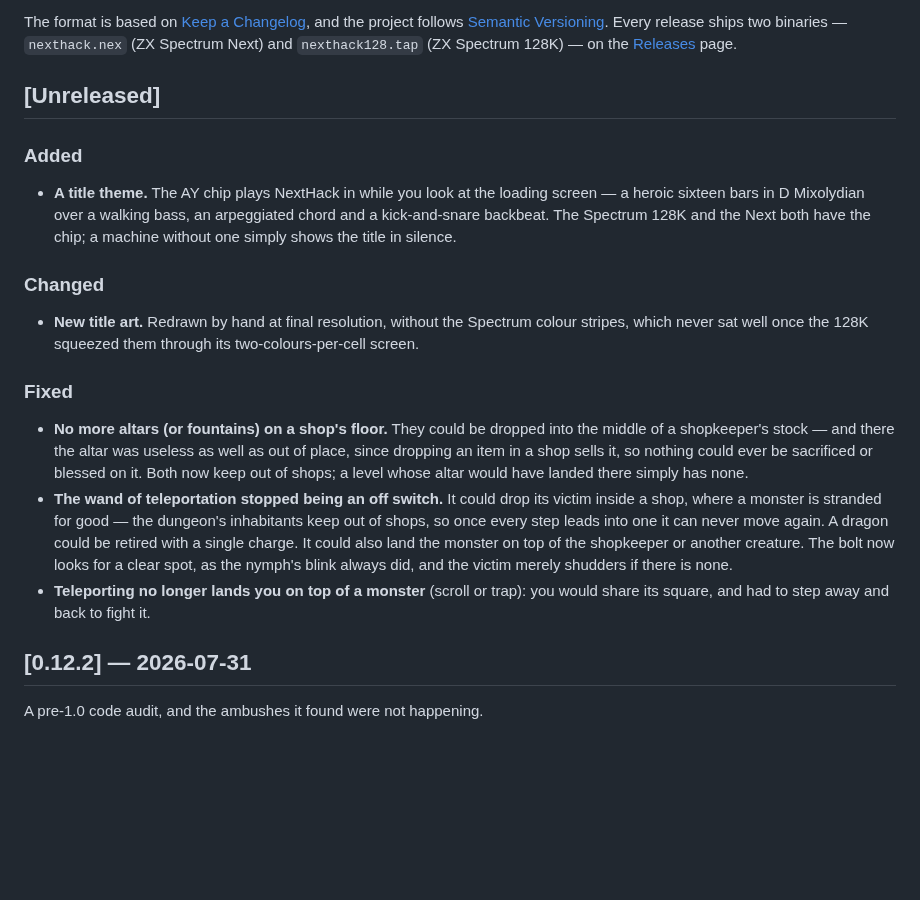
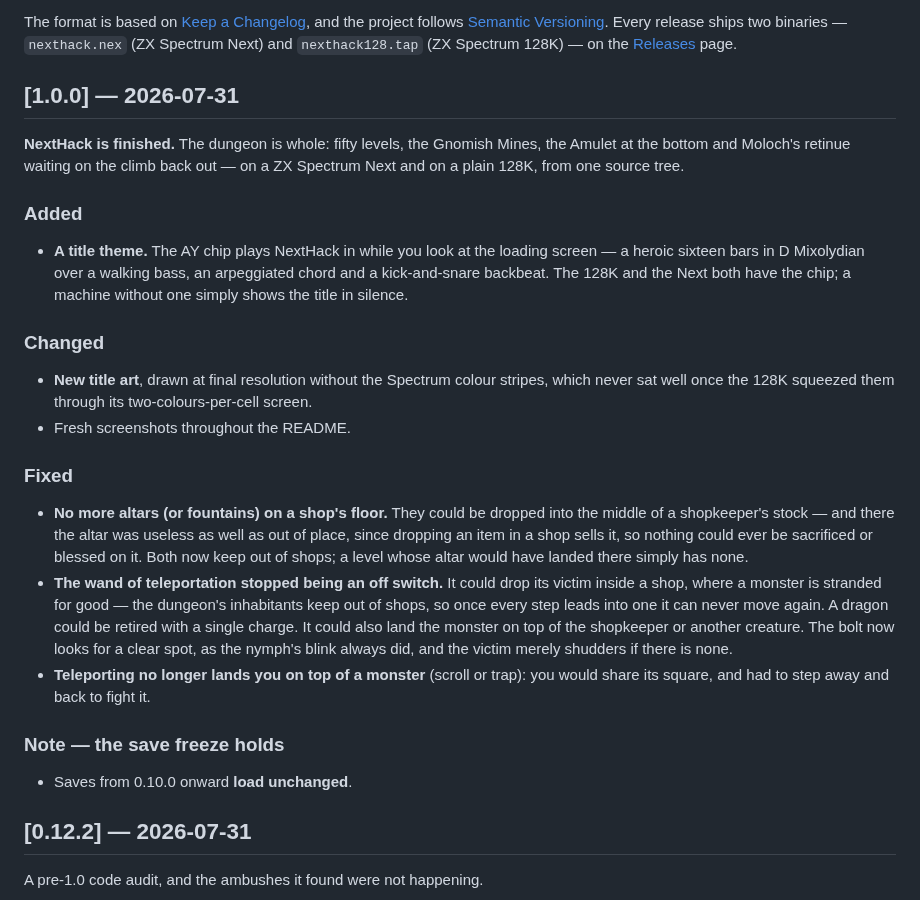
Before and after one commit to lrrosa/nexthack, a Markdown page: CHANGELOG.md, the part around the change. Drawn GitHub-style; blank space fills up the shorter version.

```diff
--- a/CHANGELOG.md
+++ b/CHANGELOG.md
@@ -8,19 +8,24 @@ Every release ships two binaries — `nexthack.nex` (ZX Spectrum Next) and
 `nexthack128.tap` (ZX Spectrum 128K) — on the
 [Releases](https://github.com/lrrosa/nexthack/releases) page.
 
-## [Unreleased]
+## [1.0.0] — 2026-07-31
+
+**NextHack is finished.** The dungeon is whole: fifty levels, the Gnomish
+Mines, the Amulet at the bottom and Moloch's retinue waiting on the climb
+back out — on a ZX Spectrum Next and on a plain 128K, from one source tree.
 
 ### Added
 - **A title theme.** The AY chip plays NextHack in while you look at the
   loading screen — a heroic sixteen bars in D Mixolydian over a walking
-  bass, an arpeggiated chord and a kick-and-snare backbeat. The Spectrum
-  128K and the Next both have the chip; a machine without one simply
-  shows the title in silence.
+  bass, an arpeggiated chord and a kick-and-snare backbeat. The 128K and
+  the Next both have the chip; a machine without one simply shows the
+  title in silence.
 
 ### Changed
-- **New title art.** Redrawn by hand at final resolution, without the
-  Spectrum colour stripes, which never sat well once the 128K squeezed
-  them through its two-colours-per-cell screen.
+- **New title art**, drawn at final resolution without the Spectrum colour
+  stripes, which never sat well once the 128K squeezed them through its
+  two-colours-per-cell screen.
+- Fresh screenshots throughout the README.
 
 ### Fixed
 - **No more altars (or fountains) on a shop's floor.** They could be
@@ -40,6 +45,9 @@ Every release ships two binaries — `nexthack.nex` (ZX Spectrum Next) and
 - **Teleporting no longer lands you on top of a monster** (scroll or
   trap): you would share its square, and had to step away and back to
   fight it.
+
+### Note — the save freeze holds
+- Saves from 0.10.0 onward **load unchanged**.
 
 ## [0.12.2] — 2026-07-31
 
```
Also changed, not shown: README.md (+9 -7 lines), docs/gameplay.png, docs/inventory.png, docs/mines.png, docs/title.png, docs/zx128.png.
